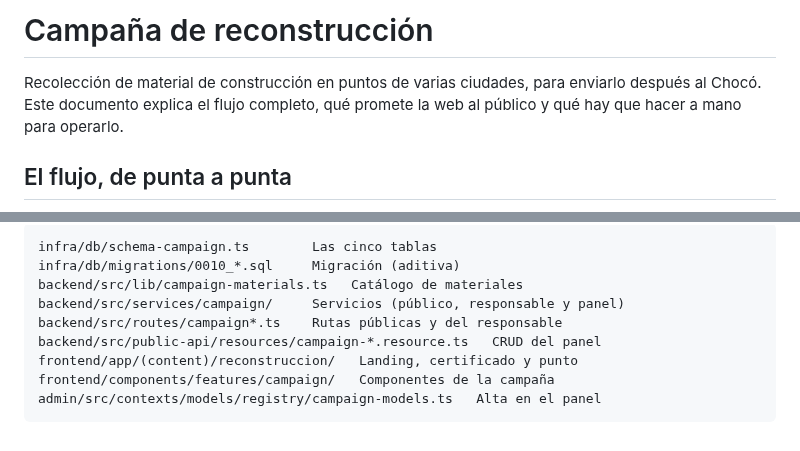
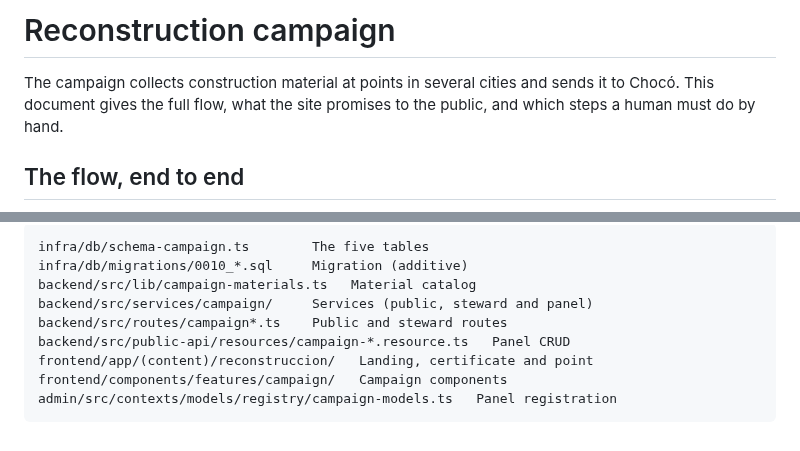
Before and after one commit to mallanet/Terremotocolombia, a Markdown page: docs/campaign-reconstruccion.md, 2 parts joined by grey strips. Rendered like a GitHub page.

````diff
--- a/docs/campaign-reconstruccion.md
+++ b/docs/campaign-reconstruccion.md
@@ -1,10 +1,10 @@
-# Campaña de reconstrucción
+# Reconstruction campaign
 
-Recolección de material de construcción en puntos de varias ciudades, para
-enviarlo después al Chocó. Este documento explica el flujo completo, qué
-promete la web al público y qué hay que hacer a mano para operarlo.
+The campaign collects construction material at points in several cities and
+sends it to Chocó. This document gives the full flow, what the site promises
+to the public, and which steps a human must do by hand.
 
-## El flujo, de punta a punta
+## The flow, end to end
 
 ```mermaid
 flowchart LR
@@ -98,12 +99,12 @@ ejecuta un agente por iniciativa propia (ver `CLAUDE.md`).
 
 ```text
-infra/db/schema-campaign.ts        Las cinco tablas
-infra/db/migrations/0010_*.sql     Migración (aditiva)
-backend/src/lib/campaign-materials.ts   Catálogo de materiales
-backend/src/services/campaign/     Servicios (público, responsable y panel)
-backend/src/routes/campaign*.ts    Rutas públicas y del responsable
-backend/src/public-api/resources/campaign-*.resource.ts   CRUD del panel
-frontend/app/(content)/reconstruccion/   Landing, certificado y punto
-frontend/components/features/campaign/   Componentes de la campaña
-admin/src/contexts/models/registry/campaign-models.ts   Alta en el panel
+infra/db/schema-campaign.ts        The five tables
+infra/db/migrations/0010_*.sql     Migration (additive)
+backend/src/lib/campaign-materials.ts   Material catalog
+backend/src/services/campaign/     Services (public, steward and panel)
+backend/src/routes/campaign*.ts    Public and steward routes
+backend/src/public-api/resources/campaign-*.resource.ts   Panel CRUD
+frontend/app/(content)/reconstruccion/   Landing, certificate and point
+frontend/components/features/campaign/   Campaign components
+admin/src/contexts/models/registry/campaign-models.ts   Panel registration
 ```
````
Also changed, not shown: other parts of docs/campaign-reconstruccion.md (+66 -65 lines), HANDOFF.md (+0 -2 lines).
